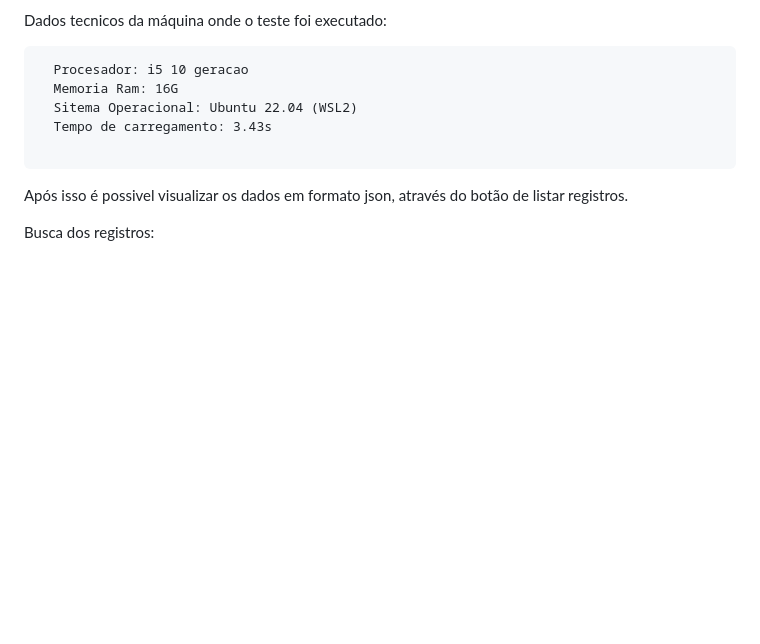
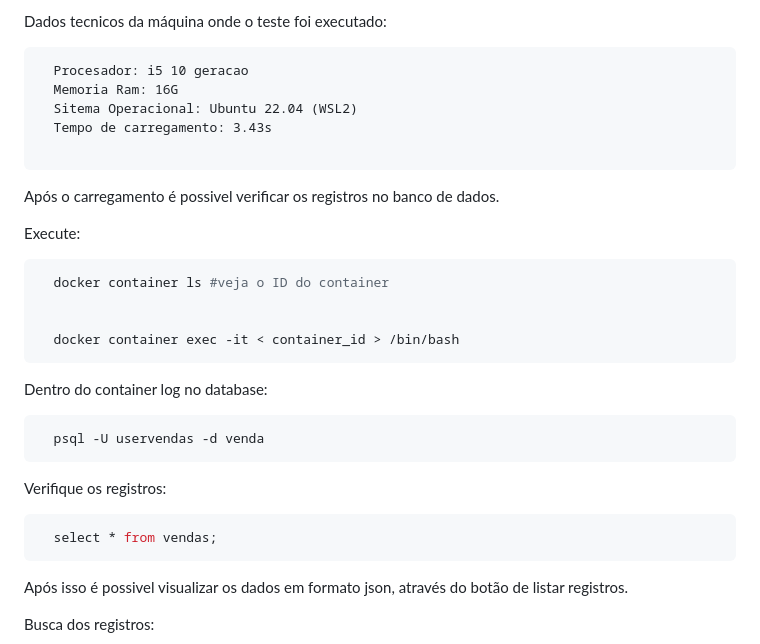
Before and after one commit to Gileno29/file_loader, a Markdown page: README.md, the part around the change. Drawn GitHub-style; blank space fills up the shorter version.

Commit message:
doc: adicionado instruções para acesso do database

````diff
--- a/README.md
+++ b/README.md
@@ -96,6 +96,26 @@ Dados tecnicos da máquina onde o teste foi executado:
   Sitema Operacional: Ubuntu 22.04 (WSL2)
   Tempo de carregamento: 3.43s
 
+```
+
+Após o carregamento é possivel verificar os registros no banco de dados.
+
+Execute:
+
+```bash
+  docker container ls #veja o ID do container
+
+
+  docker container exec -it < container_id > /bin/bash
+```
+Dentro do container log no database:
+
+```bash
+  psql -U uservendas -d venda
+```
+Verifique os registros:
+```sql
+  select * from vendas;
 ```
 
 Após isso é possivel visualizar os dados em formato json, através do botão de listar registros.
````
